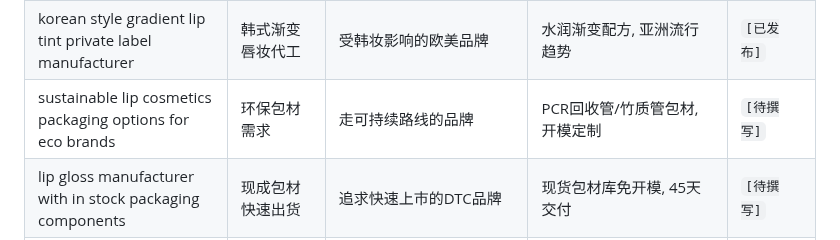
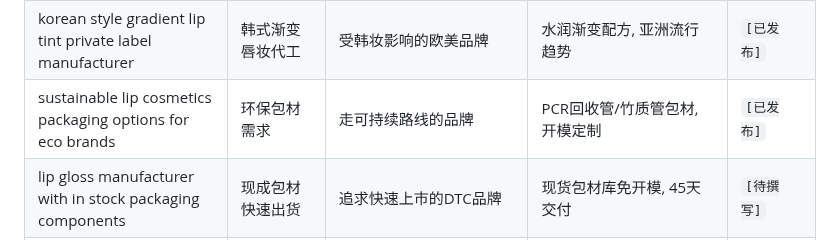
Before and after one commit to mlmlip/mlmlip, a Markdown page: src/data/SEO-KEYWORDS.md, the part around the change. Drawn GitHub-style.

Commit message:
feat(blog): add SEO+GEO v4.1 post for sustainable lip cosmetics packaging options for eco brands

```diff
--- a/src/data/SEO-KEYWORDS.md
+++ b/src/data/SEO-KEYWORDS.md
@@ -49,7 +49,7 @@
 | most profitable lip cosmetics to private label in 2026 | 高利润品类分析 | 做选品决策的创业者 | 唇油利润率最高, 成熟配方直出 | `[已发布]` |
 | clean beauty lip cosmetics manufacturing trends for indie brands | 清洁美妆趋势 | 主打天然成分的品牌 | 提供天然植物基配方, CPNP合规 | `[已发布]` |
 | korean style gradient lip tint private label manufacturer | 韩式渐变唇妆代工 | 受韩妆影响的欧美品牌 | 水润渐变配方, 亚洲流行趋势 | `[已发布]` |
-| sustainable lip cosmetics packaging options for eco brands | 环保包材需求 | 走可持续路线的品牌 | PCR回收管/竹质管包材, 开模定制 | `[待撰写]` |
+| sustainable lip cosmetics packaging options for eco brands | 环保包材需求 | 走可持续路线的品牌 | PCR回收管/竹质管包材, 开模定制 | `[已发布]` |
 | lip gloss manufacturer with in stock packaging components | 现成包材快速出货 | 追求快速上市的DTC品牌 | 现货包材库免开模, 45天交付 | `[待撰写]` |
 | lip gloss private label supplier with fast lead times | 快速交付 | 有档期压力的电商卖家 | 成熟产线, 7天打样+快速大货 | `[待撰写]` |
 | vegan lip gloss oem supplier with cruelty free certificates | 纯素认证贴牌 | 主打零残忍的品牌 | 纯素配方+零残忍声明文件 | `[待撰写]` |
```
Also changed, not shown: 1 other file.
